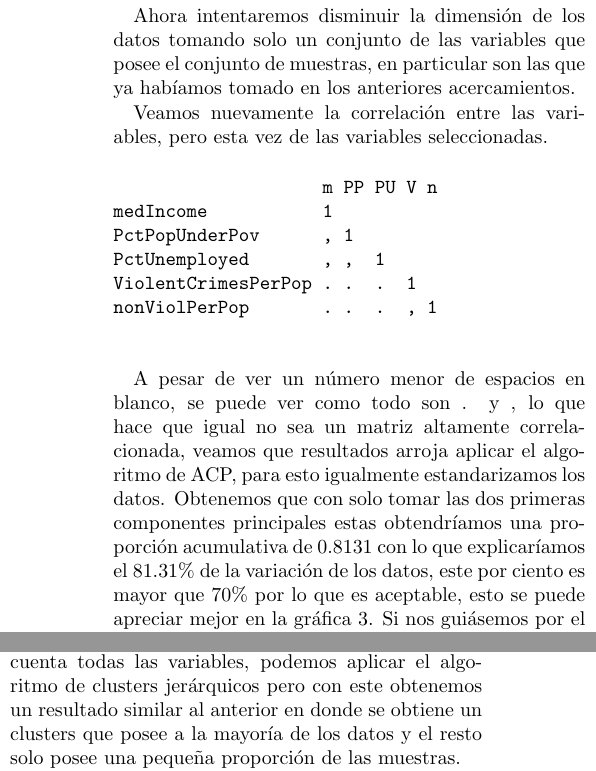
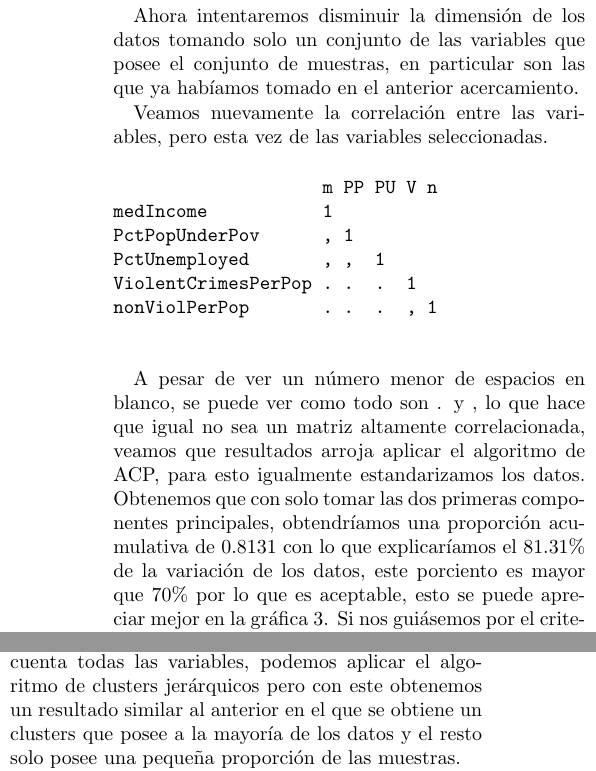
Before and after one commit to codersUP/statistics-project-2, a LaTeX document (Proyecto2.tex): two parts of the columns of page 5 of 7, joined at a grey line, cut so that both start at the same text. Compiled offline with pdfLaTeX.

Commit message:
fix some typos

```diff
--- a/Proyecto2.tex
+++ b/Proyecto2.tex
@@ -644,7 +644,7 @@ Se tomará como variables dependientes a ViolentCrimesPerPop y nonViolPerPop.
 
 	Ahora con la cantidad de clusters definida podemos aplicar el algoritmo quedando una distribución que tiene una medida de similitud de los elementos dentro de cada cluster de 40.6\%, la cual es baja debido a la cantidad de variables que poseemos sin ninguna correlación entre sí.
 
-	Ahora intentaremos disminuir la dimensión de los datos tomando solo un conjunto de las variables que posee el conjunto de muestras, en particular son las que ya habíamos tomado en los anteriores acercamientos.
+	Ahora intentaremos disminuir la dimensión de los datos tomando solo un conjunto de las variables que posee el conjunto de muestras, en particular son las que ya habíamos tomado en el anterior acercamiento.
 
 	Veamos nuevamente la correlación entre las variables, pero esta vez de las variables seleccionadas.
 
@@ -657,7 +657,7 @@ ViolentCrimesPerPop . .  .  1
 nonViolPerPop       . .  .  , 1
 	\end{verbatim}
 
-	A pesar de ver un número menor de espacios en blanco, se puede ver como todo son . y , lo que hace que igual no sea un matriz altamente correlacionada, veamos que resultados arroja aplicar el algoritmo de ACP, para esto igualmente estandarizamos los datos. Obtenemos que con solo tomar las dos primeras componentes principales estas obtendríamos una proporción acumulativa de 0.8131 con lo que explicaríamos el 81.31\% de la variación de los datos, este por ciento es mayor que 70\% por lo que es aceptable, esto se puede apreciar mejor en la gráfica \ref{fig:acp_2}. Si nos guiásemos por el criterio de Kaiser tenemos que solo la primera componente posee valor propio mayor que 1.
+	A pesar de ver un número menor de espacios en blanco, se puede ver como todo son . y , lo que hace que igual no sea un matriz altamente correlacionada, veamos que resultados arroja aplicar el algoritmo de ACP, para esto igualmente estandarizamos los datos. Obtenemos que con solo tomar las dos primeras componentes principales, obtendríamos una proporción acumulativa de 0.8131 con lo que explicaríamos el 81.31\% de la variación de los datos, este porciento es mayor que 70\% por lo que es aceptable, esto se puede apreciar mejor en la gráfica \ref{fig:acp_2}. Si nos guiásemos por el criterio de Kaiser tenemos que solo la primera componente posee valor propio mayor que 1.
 
 	\begin{figure}[htb]
 		\begin{center}
@@ -668,7 +668,7 @@ nonViolPerPop       . .  .  , 1
 
 	Veamos qué variables son importantes para la componente 1. Podemos tomar el mayor valor propio absoluto que es 0.5021, teniendo este podemos afirmar que todos los valores propios cuyo módulo esté por encima de 0.2510 en la columna de PC1 son las variables que conforman esta componente. Por tanto PC1 está caracterizada por personas con bajos ingresos, gran porciento de personas por debajo del nivel de pobreza, alto porciento de personas en edad laboral desempleados, alto número de crímenes violentos y alto número de crímenes no violentos.
 
-	Siguiendo el análisis que se realizó teniendo en cuenta todas las variables, podemos aplicar el algoritmo de clusters jerárquicos pero con este obtenemos un resultado similar al anterior en donde se obtiene un clusters que posee a la mayoría de los datos y el resto solo posee una pequeña proporción de las muestras.
+	Siguiendo el análisis que se realizó teniendo en cuenta todas las variables, podemos aplicar el algoritmo de clusters jerárquicos pero con este obtenemos un resultado similar al anterior en el que se obtiene un clusters que posee a la mayoría de los datos y el resto solo posee una pequeña proporción de las muestras.
 
 	Ahora veamos para este conjunto de variables cuál sería el mejor número de cluster a formar con el algoritmo de K-Means, realizando un análisis similar podemos ver en la gráfica \ref{fig:cluster_n_2} como para estas variables el mejor número de clusters a tomar sería 4. Con esta distribución obtenemos una medida de similitud de los elementos dentro de cada cluster de 69.5\%, la cual es más alta que el anterior análisis a pesar de poseer un menor número de clusters.
 
```
Also changed, not shown: Proyecto2.tex (6 more changed lines).
